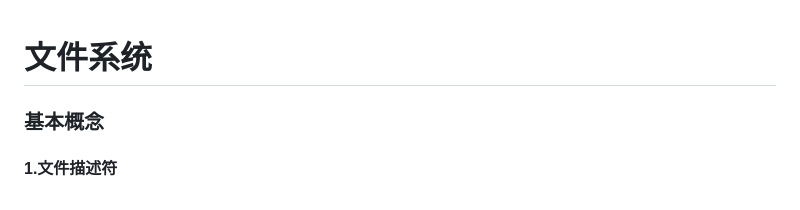
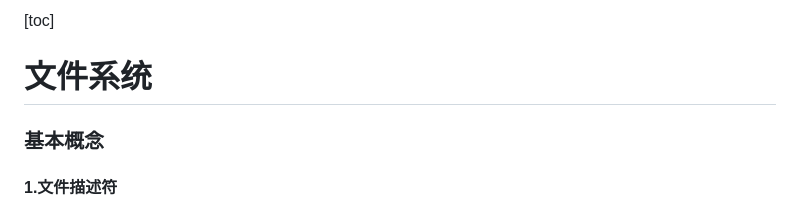
Before and after one commit to LiamLea/notes, a Markdown page: linux_os/filesystem.md, the part around the change. Drawn GitHub-style.

```diff
--- a/linux_os/filesystem.md
+++ b/linux_os/filesystem.md
@@ -1,3 +1,4 @@
+[toc]
 # 文件系统
 ### 基本概念
 #### 1.文件描述符
```
Also changed, not shown: linux_os/io.md (+23 -0 lines), others/2020-02/markdown.md (+6 -0 lines), linux_os/imgs/io_03.png (added), linux_os/imgs/io_04.png (added), 1 other file.
